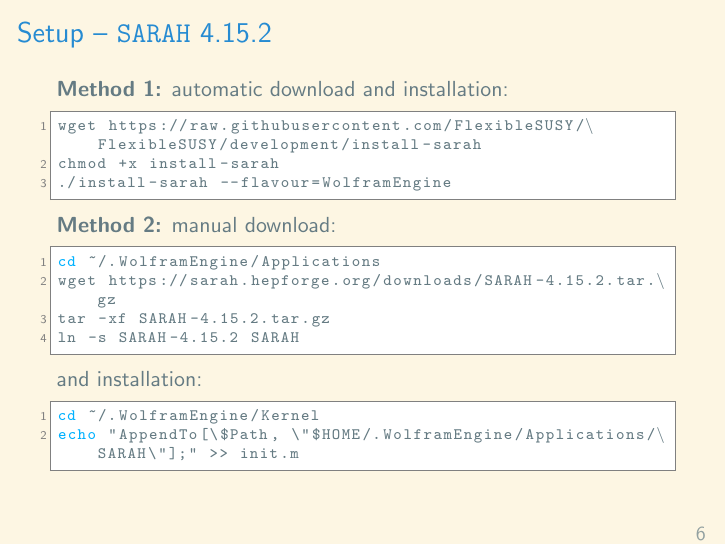
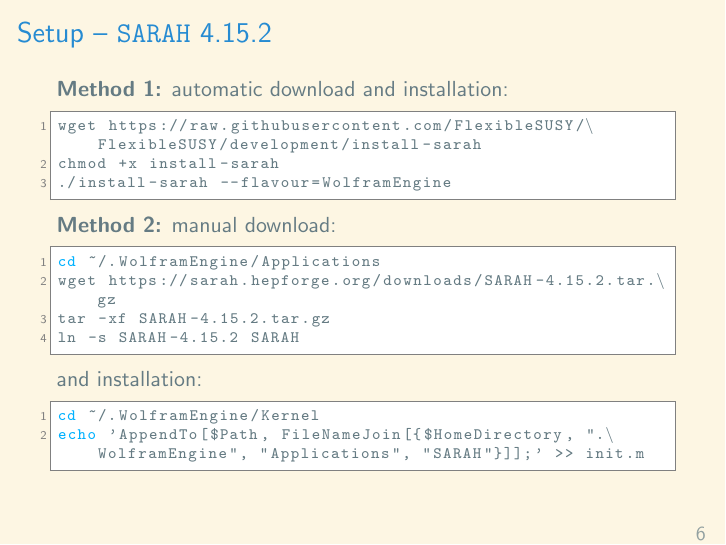
Before and after one commit to Expander/talk-heptools-2024-warsaw, LaTeX slides (talk.tex): page 6 of 12. Compiled offline with pdfLaTeX.

Commit message:
improve init.m entry

```diff
--- a/talk.tex
+++ b/talk.tex
@@ -288,7 +288,7 @@
   and installation:
   \begin{lstlisting}[language=sh,basicstyle=\scriptsize\ttfamily]
 cd ~/.WolframEngine/Kernel
-echo "AppendTo[\$Path, \"$HOME/.WolframEngine/Applications/SARAH\"];" >> init.m
+echo 'AppendTo[$Path, FileNameJoin[{$HomeDirectory, ".WolframEngine", "Applications", "SARAH"}]];' >> init.m
 \end{lstlisting}%$
 \end{frame}
 
```
